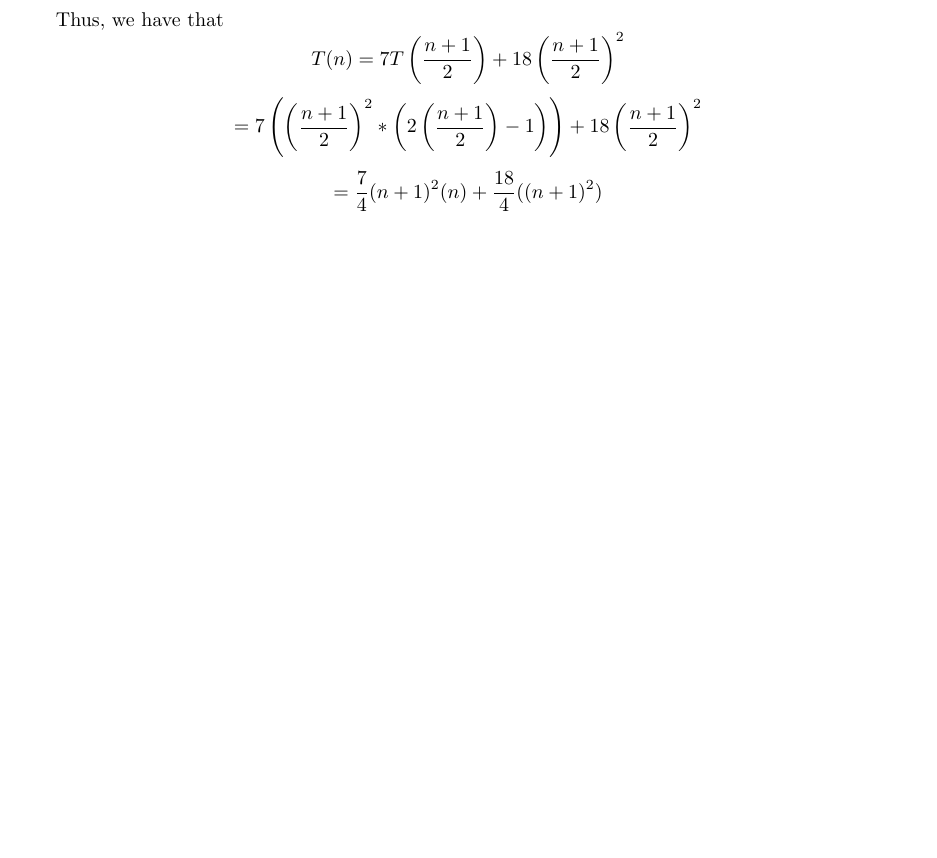
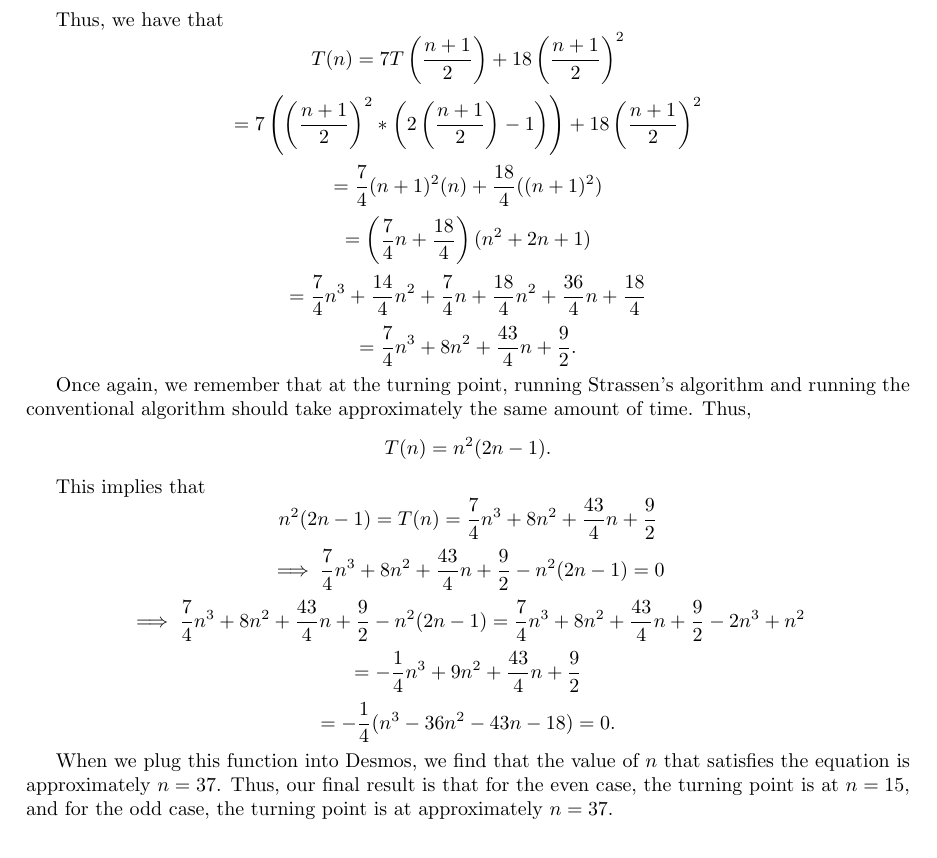
Before and after one commit to Martinez-andy/cs124-progset2, a LaTeX document (strassen.tex): part of page 2 of 2 before the commit and part of page 2 of 3 after it, cut so that both start at the same text, the shorter picture padded with empty space. Compiled offline with pdfLaTeX.

Commit message:
Part 1 is 98% complete

```diff
--- a/strassen.tex
+++ b/strassen.tex
@@ -42,7 +42,13 @@ Thus, in the even case, $n=15$. (Note that $n=0$ also satisfies our equation, bu
 
 Now we will examine the odd case. We start by once again using the standard algorithm runtime on our subcase, but this time we plug $\frac{n+1}{2}$ into this algorithm to get $$T\left(\frac{n+1}{2}\right) = \left(\frac{n+1}{2}\right)^2*\left(2\left(\frac{n+1}{2}\right)-1\right).$$
 
-Thus, we have that $$T(n)=7T\left(\frac{n+1}{2}\right) + 18\left(\frac{n+1}{2}\right)^2$$ $$= 7\left(\left(\frac{n+1}{2}\right)^2*\left(2\left(\frac{n+1}{2}\right)-1\right)\right) + 18\left(\frac{n+1}{2}\right)^2$$ $$=\frac{7}{4}(n+1)^2(n) + \frac{18}{4}((n+1)^2)$$
+Thus, we have that $$T(n)=7T\left(\frac{n+1}{2}\right) + 18\left(\frac{n+1}{2}\right)^2$$ $$= 7\left(\left(\frac{n+1}{2}\right)^2*\left(2\left(\frac{n+1}{2}\right)-1\right)\right) + 18\left(\frac{n+1}{2}\right)^2$$ $$=\frac{7}{4}(n+1)^2(n) + \frac{18}{4}((n+1)^2)$$ $$= \left(\frac{7}{4}n +\frac{18}{4} \right)(n^2+2n+1)$$ $$= \frac{7}{4}n^3 + \frac{14}{4}n^2 + \frac{7}{4}n +\frac{18}{4}n^2 + \frac{36}{4}n + \frac{18}{4}$$ $$=\frac{7}{4}n^3 + 8n^2 + \frac{43}{4}n + \frac{9}{2}.$$
+
+Once again, we remember that at the turning point, running Strassen's algorithm and running the conventional algorithm should take approximately the same amount of time. Thus, $$T(n)=n^2(2n-1).$$
+
+This implies that $$n^2(2n-1) = T(n) = \frac{7}{4}n^3 + 8n^2 + \frac{43}{4}n + \frac{9}{2}$$ $$\implies \frac{7}{4}n^3 + 8n^2 + \frac{43}{4}n + \frac{9}{2} - n^2(2n-1) = 0$$ $$ \implies \frac{7}{4}n^3 + 8n^2 + \frac{43}{4}n + \frac{9}{2} - n^2(2n-1) =  \frac{7}{4}n^3 + 8n^2 + \frac{43}{4}n + \frac{9}{2} - 2n^3 + n^2$$ $$= -\frac{1}{4}n^3 + 9n^2 + \frac{43}{4}n + \frac{9}{2}$$ $$= -\frac{1}{4}(n^3 - 36n^2 - 43n - 18) = 0.$$
+
+When we plug this function into Desmos, we find that the value of $n$ that satisfies the equation is approximately $n=37$. Thus, our final result is that for the even case, the turning point is at $n=15$, and for the odd case, the turning point is at approximately $n=37$.
 
 \section{Section 2: Experimental Analysis}
 
```
